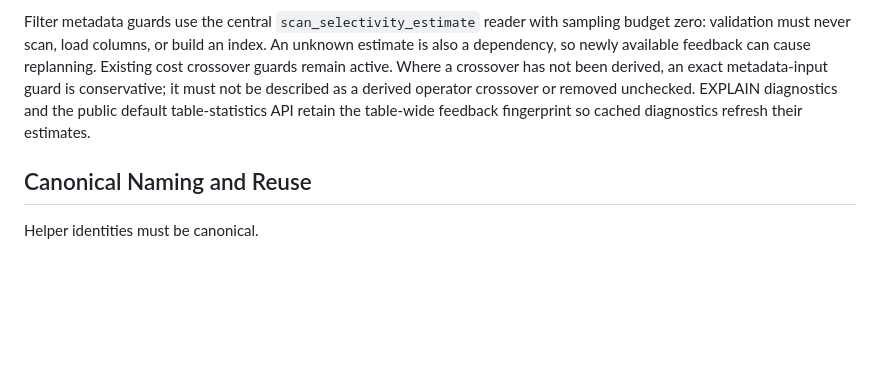
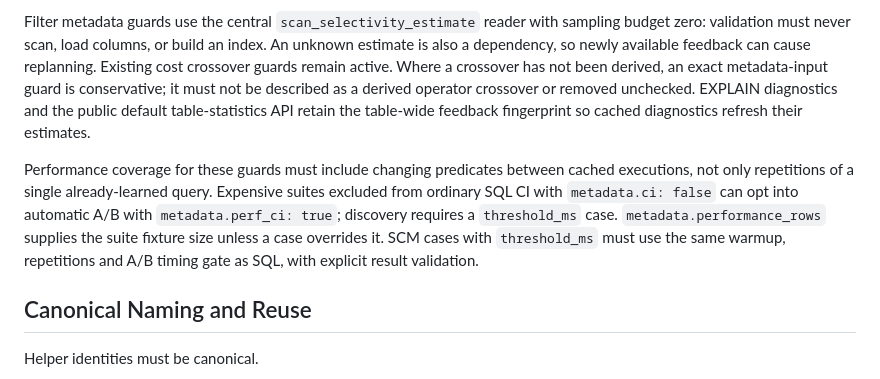
Before and after one commit to launix-de/memcp, a Markdown page: INVARIANTS.md, the part around the change. GitHub-like rendering; blank space fills up the shorter version.

Commit message:
docs: place performance guard contract with planner invariants

```diff
--- a/INVARIANTS.md
+++ b/INVARIANTS.md
@@ -754,6 +754,14 @@ it must not be described as a derived operator crossover or removed unchecked.
 EXPLAIN diagnostics and the public default table-statistics API retain the
 table-wide feedback fingerprint so cached diagnostics refresh their estimates.
 
+Performance coverage for these guards must include changing predicates between
+cached executions, not only repetitions of a single already-learned query.
+Expensive suites excluded from ordinary SQL CI with `metadata.ci: false` can
+opt into automatic A/B with `metadata.perf_ci: true`; discovery requires a
+`threshold_ms` case. `metadata.performance_rows` supplies the suite fixture size
+unless a case overrides it. SCM cases with `threshold_ms` must use the same
+warmup, repetitions and A/B timing gate as SQL, with explicit result validation.
+
 ## Canonical Naming and Reuse
 
 Helper identities must be canonical.
```
Also changed, not shown: 1 other file.
